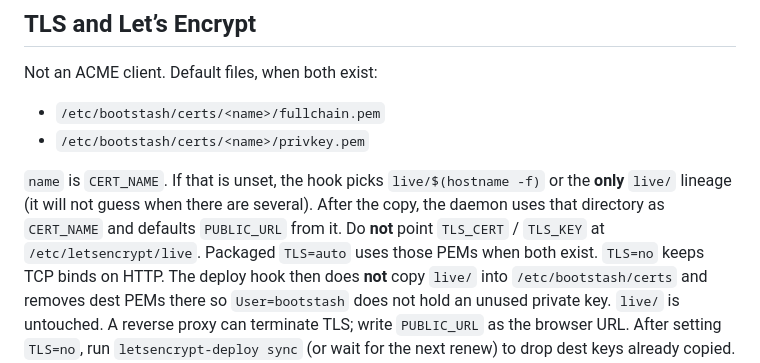
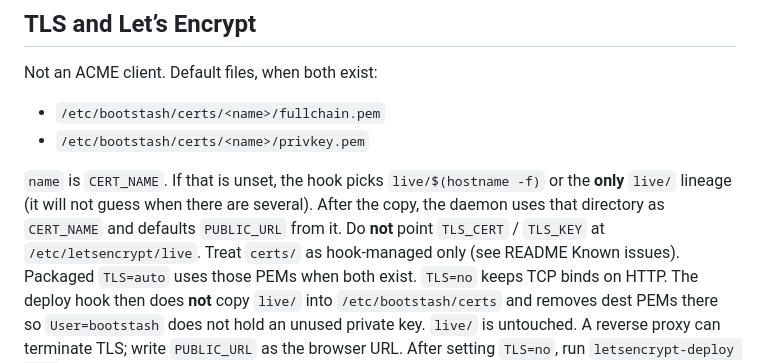
Before and after one commit to nyetwurk/bootstash, a Markdown page: QUICKSTART.md, the part around the change. GitHub-like rendering.

```diff
--- a/QUICKSTART.md
+++ b/QUICKSTART.md
@@ -50,6 +50,7 @@ Not an ACME client. Default files, when both exist:
 guess when there are several). After the copy, the daemon uses that
 directory as `CERT_NAME` and defaults `PUBLIC_URL` from it. Do
 **not** point `TLS_CERT` / `TLS_KEY` at `/etc/letsencrypt/live`.
+Treat `certs/` as hook-managed only (see README Known issues).
 Packaged `TLS=auto` uses those PEMs when both exist. `TLS=no` keeps
 TCP binds on HTTP. The deploy hook then does **not** copy
 `live/` into `/etc/bootstash/certs` and removes dest PEMs there so
```
Also changed, not shown: README.md (+16 -0 lines).
